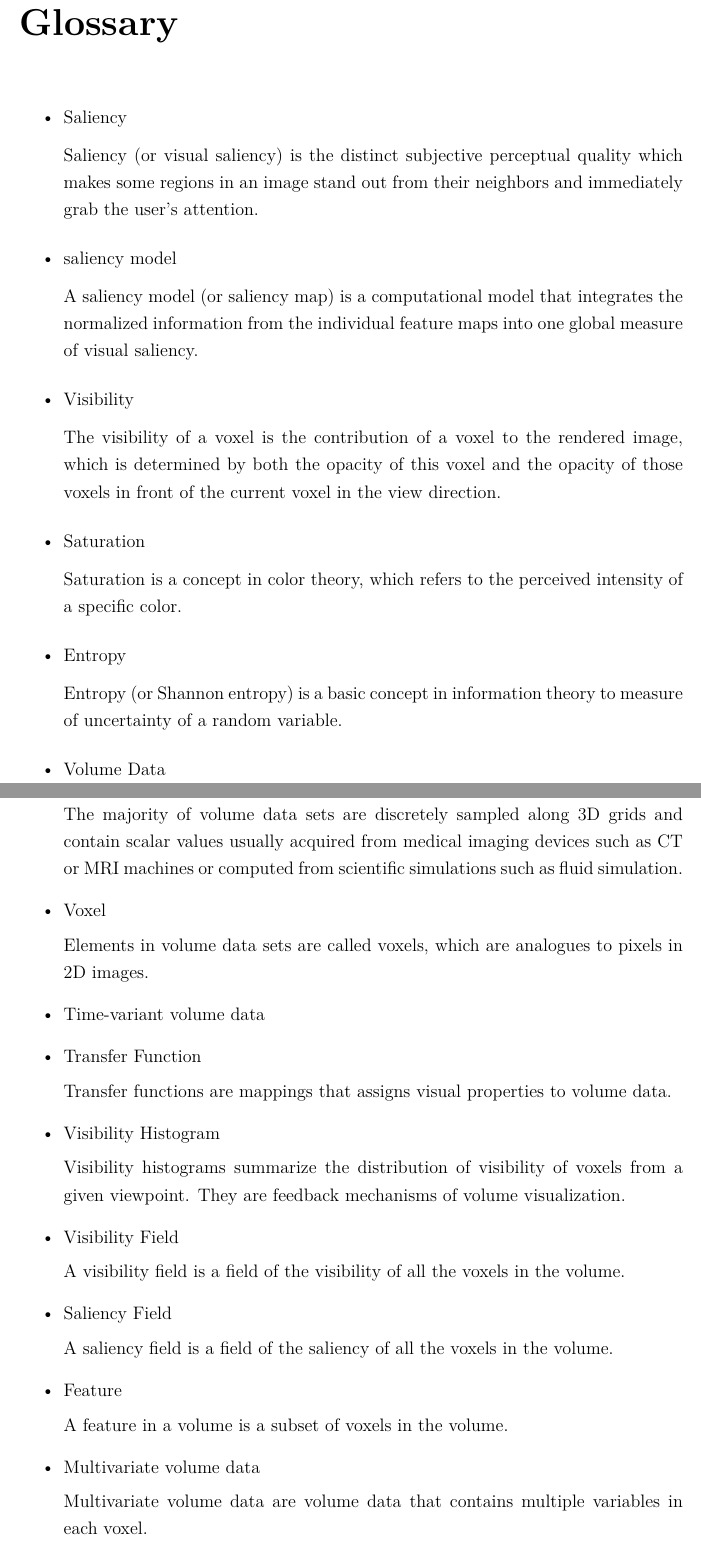
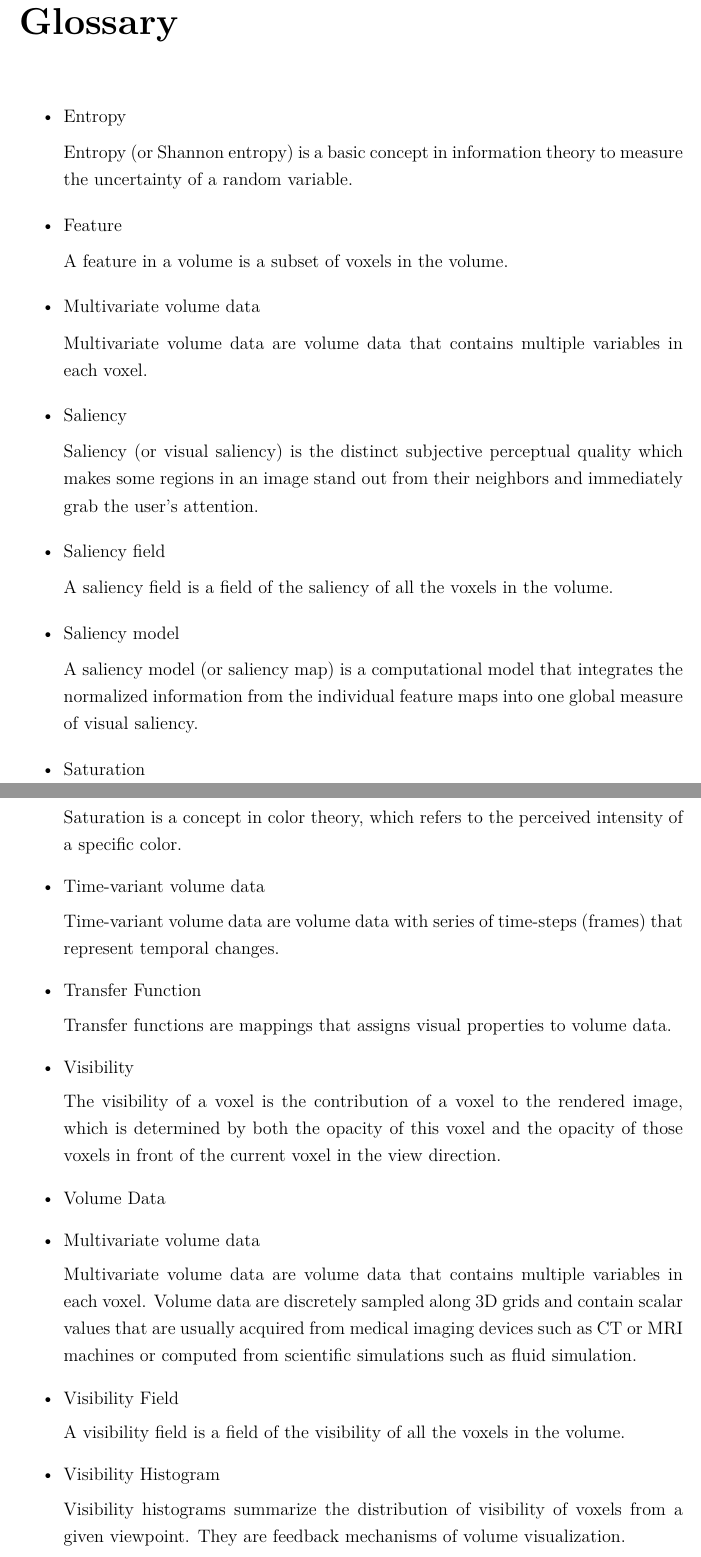
Before and after one commit to luosz/phd-thesis, a LaTeX thesis (thesis/thesis.tex): two parts of pages 20 and 21 of 164, joined at a grey line, cut so that both start at the same text. Compiled offline with pdfLaTeX.

Commit message:
edit glossary

```diff
--- a/thesis/thesis.tex
+++ b/thesis/thesis.tex
@@ -247,51 +247,10 @@ Finally, we describe a multivariate visualization approach which modulates focus
 \chapter*{Glossary}
 
 \begin{itemize}
-\item Saliency
-
-Saliency (or visual saliency) is the distinct subjective perceptual quality which makes some regions in an image stand out from their neighbors and immediately grab the user's attention.
-
-\item saliency model
-
-A saliency model (or saliency map) is a computational model that integrates the normalized information from the individual feature maps into one global measure of visual saliency.
-
-\item Visibility
-
-The visibility of a voxel is the contribution of a voxel to the rendered image, which is determined by both the opacity of this voxel and the opacity of those voxels in front of the current voxel in the view direction.
-
-\item Saturation
-
-Saturation is a concept in color theory, which refers to the perceived intensity of a specific color.
 
 \item Entropy
 
-Entropy (or Shannon entropy) is a basic concept in information theory to measure of uncertainty of a random variable.
-
-\item Volume Data
-
-The majority of volume data sets are discretely sampled along 3D grids and contain scalar values usually acquired from medical imaging devices such as CT or MRI machines or computed from scientific simulations such as fluid simulation.
-
-\item Voxel
-
-Elements in volume data sets are called voxels, which are analogues to pixels in 2D images.
-
-\item Time-variant volume data
-
-\item Transfer Function
-
-Transfer functions are mappings that assigns visual properties to volume data.
-
-\item Visibility Histogram
-
-Visibility histograms summarize the distribution of visibility of voxels from a given viewpoint. They are feedback mechanisms of volume visualization.
-
-\item Visibility Field
-
-A visibility field is a field of the visibility of all the voxels in the volume.
-
-\item Saliency Field
-
-A saliency field is a field of the saliency of all the voxels in the volume.
+Entropy (or Shannon entropy) is a basic concept in information theory to measure the uncertainty of a random variable.
 
 \item Feature
 
@@ -300,6 +259,52 @@ A feature in a volume is a subset of voxels in the volume.
 \item Multivariate volume data
 
 Multivariate volume data are volume data that contains multiple variables in each voxel.
+
+\item Saliency
+
+Saliency (or visual saliency) is the distinct subjective perceptual quality which makes some regions in an image stand out from their neighbors and immediately grab the user's attention.
+
+\item Saliency field
+
+A saliency field is a field of the saliency of all the voxels in the volume.
+
+\item Saliency model
+
+A saliency model (or saliency map) is a computational model that integrates the normalized information from the individual feature maps into one global measure of visual saliency.
+
+\item Saturation
+
+Saturation is a concept in color theory, which refers to the perceived intensity of a specific color.
+
+\item Time-variant volume data
+
+Time-variant volume data are volume data with series of time-steps (frames) that represent temporal changes.
+
+\item Transfer Function
+
+Transfer functions are mappings that assigns visual properties to volume data.
+
+\item Visibility
+
+The visibility of a voxel is the contribution of a voxel to the rendered image, which is determined by both the opacity of this voxel and the opacity of those voxels in front of the current voxel in the view direction.
+
+\item Volume Data
+\item Multivariate volume data
+
+Multivariate volume data are volume data that contains multiple variables in each voxel.
+Volume data are discretely sampled along 3D grids and contain scalar values that are usually acquired from medical imaging devices such as CT or MRI machines or computed from scientific simulations such as fluid simulation.
+
+\item Visibility Field
+
+A visibility field is a field of the visibility of all the voxels in the volume.
+
+\item Visibility Histogram
+
+Visibility histograms summarize the distribution of visibility of voxels from a given viewpoint. They are feedback mechanisms of volume visualization.
+
+\item Voxel
+
+Elements in volume data sets are called voxels, which are analogues to pixels in 2D images.
 
 \end{itemize}
 
```
